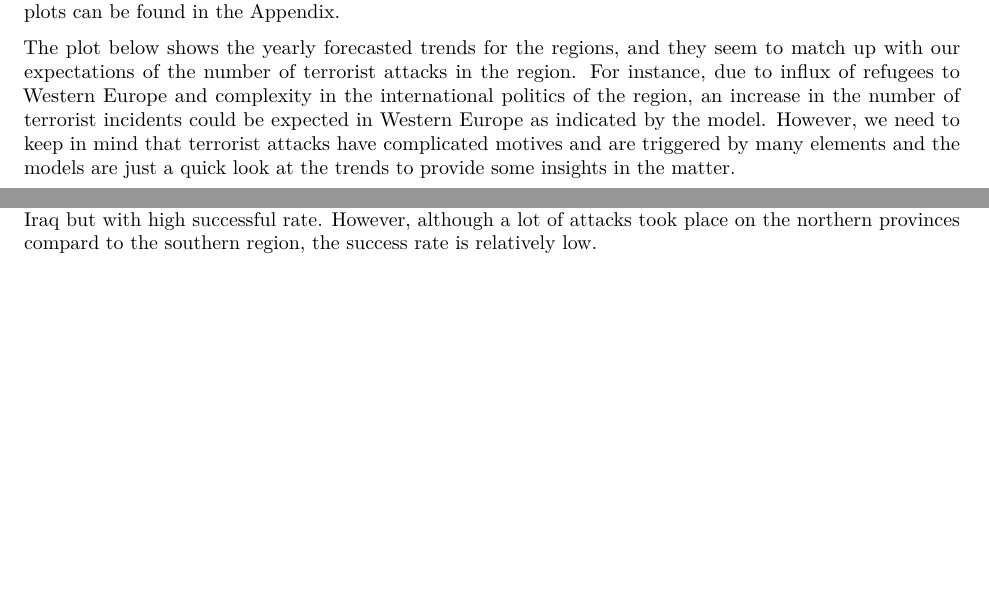
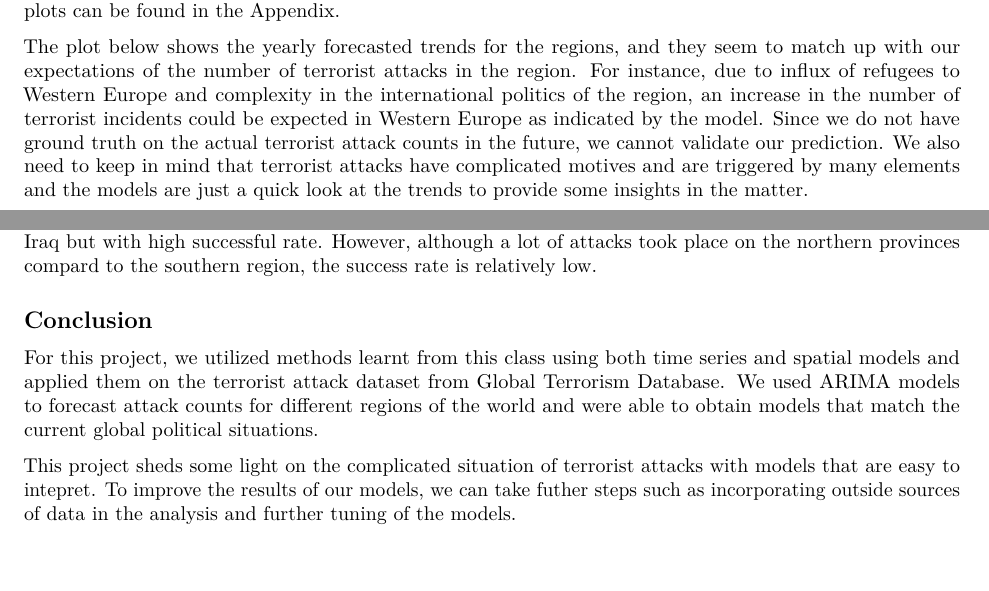
Before and after one commit to wzwangqi/STA644_Final, an R Markdown document (Report.Rmd): two parts of pages 3 and 6 of 7 before the commit and two parts of pages 3 and 7 of 9 after it, joined at a grey line, cut so that both start at the same text. Rendered offline with R 4.5, knitr and Pandoc, then LaTeX, with nearby package versions; some code elsewhere in the file could not run offline.

Commit message:
conclusion

````diff
--- a/Report.Rmd
+++ b/Report.Rmd
@@ -82,7 +82,7 @@ Looking at the plots of the original data in Appendix, we can see that there are
 
 Based on observing the ACF, PACF and periodogram, by grid searching on a small range, here we have presented the best models. For the models based on yearly data, they turn out to have relatively low AIC values and the residuals are not autocorrelated. Thus, the models are good enough for us to use for forecast. For the monthly data, the residuals are not behaving as nicely looking at the acf and pacfs, and further tuning or more complicated models could be used to enhance the performance in the future. All of these plots can be found in the Appendix.
 
-The plot below shows the yearly forecasted trends for the regions, and they seem to match up with our expectations of the number of terrorist attacks in the region. For instance, due to influx of refugees to Western Europe and complexity in the international politics of the region, an increase in the number of terrorist incidents could be expected in Western Europe as indicated by the model. However, we need to keep in mind that terrorist attacks have complicated motives and are triggered by many elements and the models are just a quick look at the trends to provide some insights in the matter.
+The plot below shows the yearly forecasted trends for the regions, and they seem to match up with our expectations of the number of terrorist attacks in the region. For instance, due to influx of refugees to Western Europe and complexity in the international politics of the region, an increase in the number of terrorist incidents could be expected in Western Europe as indicated by the model. Since we do not have ground truth on the actual terrorist attack counts in the future, we cannot validate our prediction. We also need to keep in mind that terrorist attacks have complicated motives and are triggered by many elements and the models are just a quick look at the trends to provide some insights in the matter.
 
 ```{r, fig.height=6.5,fig.width=6, echo = F}
 # (S)ARIMA modeling for 12 regions
@@ -413,6 +413,12 @@ title(main="spline model prediction",xlab="Longitude", ylab = "Latitude")
 
 
 Instead of trying to explain the spatial patterns of terroristic attacks by using spline, we use spline to predict the spatial pattern of sucessful rate of attacks across the Iraq. As can be seen in the above plots, most of attacks concentrate on the middle of the Iraq with high successful rate. Not surprisingly, the capital city, baghdad, is also located in the center of Iraq. Only a small amount of attacks took place on the south of Iraq but with high successful rate. However, although a lot of attacks took place on the northern provinces compard to the southern region, the success rate is relatively low.
+
+## Conclusion
+
+For this project, we utilized methods learnt from this class using both time series and spatial models and applied them on the terrorist attack dataset from Global Terrorism Database. We used ARIMA models to forecast attack counts for different regions of the world and were able to obtain models that match the current global political situations.
+
+This project sheds some light on the complicated situation of terrorist attacks with models that are easy to intepret. To improve the results of our models, we can take futher steps such as incorporating outside sources of data in the analysis and further tuning of the models.
 
 \newpage
 ## Appendix
````
